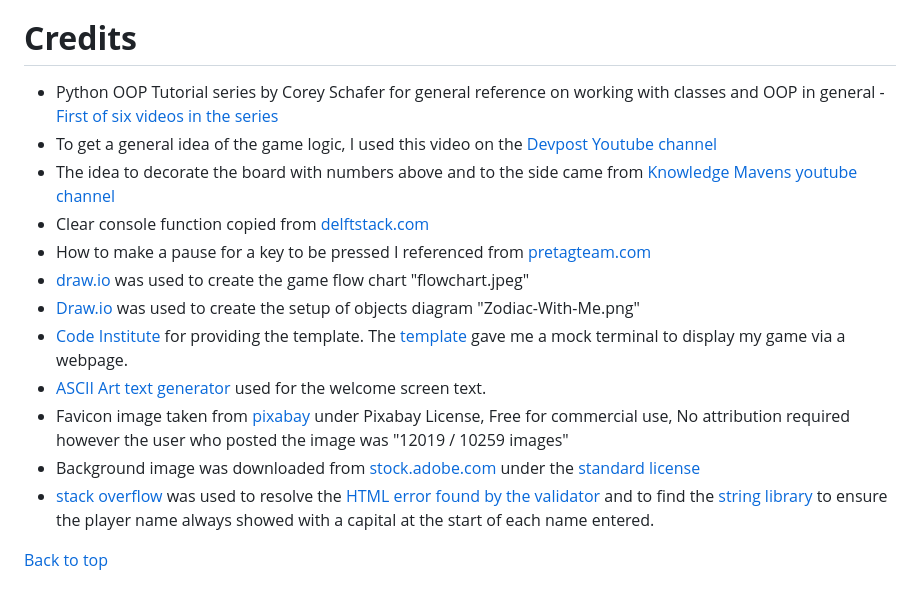
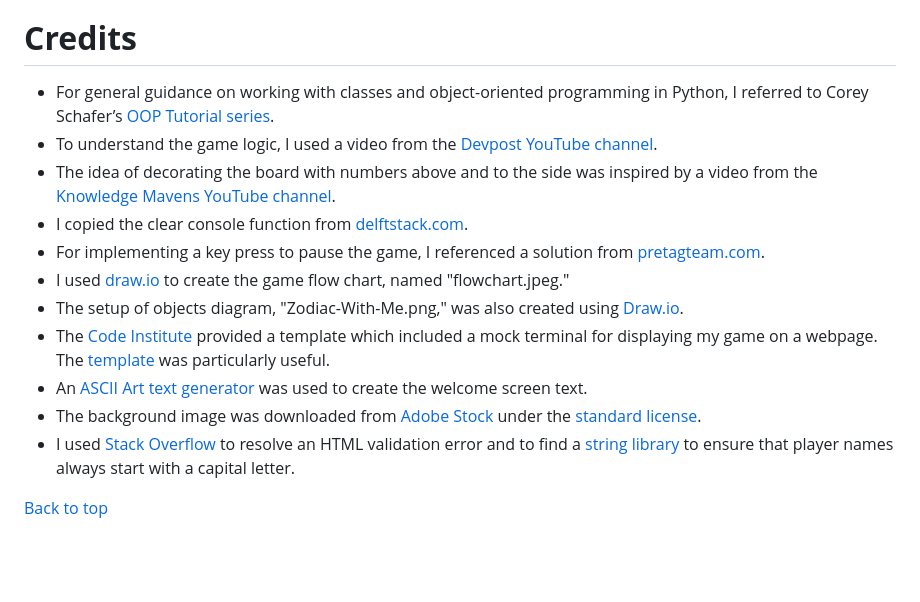
Before and after one commit to preeticancode/projectwithme, a Markdown page: README.md, the part around the change. Rendered like a GitHub page; blank space fills up the shorter version.

Commit message:
it will update readme creadits

```diff
--- a/README.md
+++ b/README.md
@@ -331,18 +331,18 @@ The project was deployed to [Heroku](https://www.heroku.com) using the below pro
 * And the **biggest thanks goes to** my Husband and my boys, who have had to deal with me face to face through it all.
 
 # **Credits**
-* Python OOP Tutorial series by Corey Schafer for general reference on working with classes and OOP in general  - [First of six videos in the series](https://youtu.be/ZDa-Z5JzLYM)
-* To get a general idea of the game logic, I used this video on the [Devpost Youtube channel](https://youtu.be/zSQIGzmcp2I)
-* The idea to decorate the board with numbers above and to the side came from [Knowledge Mavens youtube channel](https://youtu.be/alJH_c9t4zw)
-* Clear console function copied from [delftstack.com](https://www.delftstack.com/howto/python/python-clear-console/)
-* How to make a pause for a key to be pressed I referenced from [pretagteam.com](https://pretagteam.com/question/python-press-any-key-to-exit)
-* [draw.io](https://www.draw.io/) was used to create the game flow chart "flowchart.jpeg"
-* [Draw.io](https://app.diagrams.net/) was used to create the setup of objects diagram "Zodiac-With-Me.png"
-* [Code Institute](https://codeinstitute.net/) for providing the template. The [template](https://github.com/Code-Institute-Org/p3-template) gave me a mock terminal to display my game via a webpage.
-* [ASCII Art text generator](http://www.network-science.de/ascii/) used for the welcome screen text.
-* Favicon image taken from [pixabay](https://pixabay.com/photos/battleship-us-navy-broadside-firing-79519/) under Pixabay License, Free for commercial use, No attribution required however the user who posted the image was "12019 / 10259 images"
-* Background image was downloaded from [stock.adobe.com](https://stock.adobe.com/mt/Library/urn:aaid:sc:EU:7b501d7b-97a5-4e2a-8638-7d43341ae21b?asset_id=176108523) under the [standard license](https://stock.adobe.com/mt/license-terms)
-* [stack overflow]() was used to resolve the [HTML error found by the validator](https://stackoverflow.com/questions/12150369/define-multiple-languages-in-html-root-elements-lang-attribute) and to find the [string library](https://stackoverflow.com/questions/1549641/how-can-i-capitalize-the-first-letter-of-each-word-in-a-string) to ensure the player name always showed with a capital at the start of each name entered.
+* For general guidance on working with classes and object-oriented programming in Python, I referred to Corey Schafer’s [OOP Tutorial series](https://youtu.be/ZDa-Z5JzLYM).
+* To understand the game logic, I used a video from the [Devpost YouTube channel](https://youtu.be/zSQIGzmcp2I).
+* The idea of decorating the board with numbers above and to the side was inspired by a video from the [Knowledge Mavens YouTube channel](https://youtu.be/alJH_c9t4zw).
+* I copied the clear console function from [delftstack.com](https://www.delftstack.com/howto/python/python-clear-console/).
+* For implementing a key press to pause the game, I referenced a solution from [pretagteam.com](https://pretagteam.com/question/python-press-any-key-to-exit).
+* I used [draw.io](https://www.draw.io/) to create the game flow chart, named "flowchart.jpeg."
+* The setup of objects diagram, "Zodiac-With-Me.png," was also created using [Draw.io](https://app.diagrams.net/).
+* The [Code Institute](https://codeinstitute.net/) provided a template which included a mock terminal for displaying my game on a webpage. The [template](https://github.com/Code-Institute-Org/p3-template) was particularly useful.
+* An [ASCII Art text generator](http://www.network-science.de/ascii/) was used to create the welcome screen text.
+* The background image was downloaded from [Adobe Stock](https://stock.adobe.com/mt/Library/urn:aaid:sc:EU:7b501d7b-97a5-4e2a-8638-7d43341ae21b?asset_id=176108523) under the [standard license](https://stock.adobe.com/mt/license-terms).
+* I used [Stack Overflow](https://stackoverflow.com/questions/12150369/define-multiple-languages-in-html-root-elements-lang-attribute) to resolve an HTML validation error and to find a [string library](https://stackoverflow.com/questions/1549641/how-can-i-capitalize-the-first-letter-of-each-word-in-a-string) to ensure that player names always start with a capital letter.
+
 
 
 [Back to top](#contents)
```
